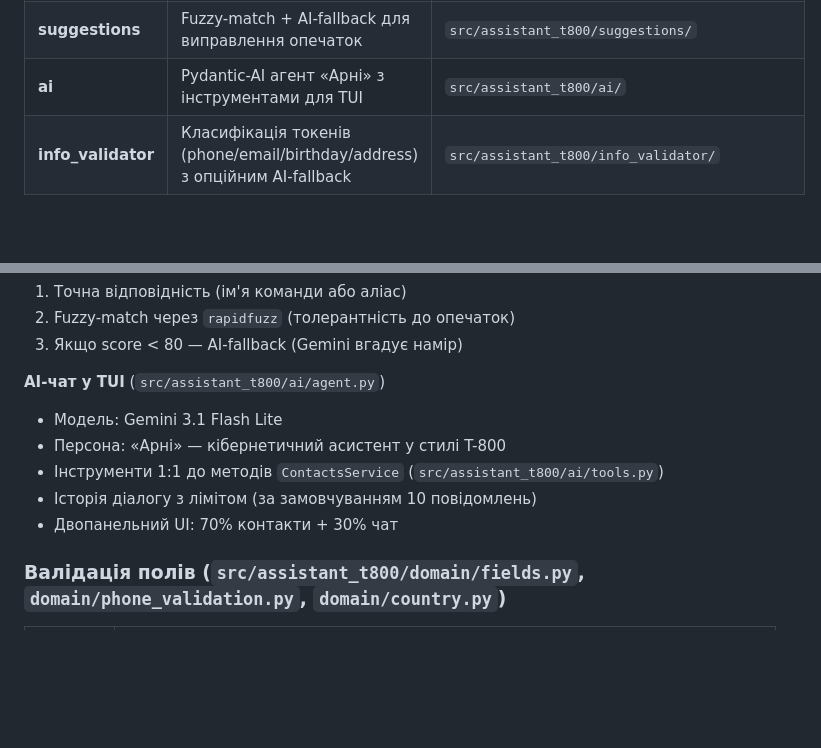
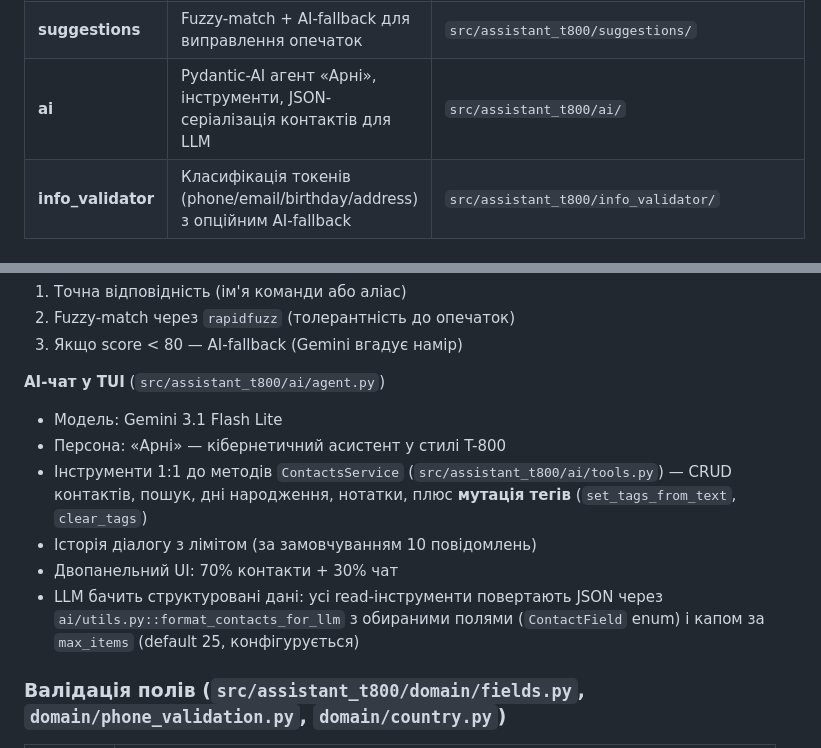
Before and after one commit to eugenzor/assistant-t800, a Markdown page: docs/overview.md, 2 parts joined by grey strips. Drawn GitHub-style; blank space fills up the shorter version.

Commit message:
Document JSON contact exposure and chat-driven tag mutations

```diff
--- a/docs/overview.md
+++ b/docs/overview.md
@@ -89,7 +89,7 @@ domain → repositories → services → application → interfaces (CLI / TUI)
 | **localization** | Українські та англійські повідомлення + аліаси команд | `src/assistant_t800/localization/` |
 | **storage** | Pickle-персистенс із відновленням після збоїв | `src/assistant_t800/storage/` |
 | **suggestions** | Fuzzy-match + AI-fallback для виправлення опечаток | `src/assistant_t800/suggestions/` |
-| **ai** | Pydantic-AI агент «Арні» з інструментами для TUI | `src/assistant_t800/ai/` |
+| **ai** | Pydantic-AI агент «Арні», інструменти, JSON-серіалізація контактів для LLM | `src/assistant_t800/ai/` |
 | **info_validator** | Класифікація токенів (phone/email/birthday/address) з опційним AI-fallback | `src/assistant_t800/info_validator/` |
 
 ### Команди CLI
@@ -136,9 +136,10 @@ domain → repositories → services → application → interfaces (CLI / TUI)
 **AI-чат у TUI** (`src/assistant_t800/ai/agent.py`)
 - Модель: Gemini 3.1 Flash Lite
 - Персона: «Арні» — кібернетичний асистент у стилі T-800
-- Інструменти 1:1 до методів `ContactsService` (`src/assistant_t800/ai/tools.py`)
+- Інструменти 1:1 до методів `ContactsService` (`src/assistant_t800/ai/tools.py`) — CRUD контактів, пошук, дні народження, нотатки, плюс **мутація тегів** (`set_tags_from_text`, `clear_tags`)
 - Історія діалогу з лімітом (за замовчуванням 10 повідомлень)
 - Двопанельний UI: 70% контакти + 30% чат
+- LLM бачить структуровані дані: усі read-інструменти повертають JSON через `ai/utils.py::format_contacts_for_llm` з обираними полями (`ContactField` enum) і капом за `max_items` (default 25, конфігурується)
 
 ### Валідація полів (`src/assistant_t800/domain/fields.py`, `domain/phone_validation.py`, `domain/country.py`)
 
```
